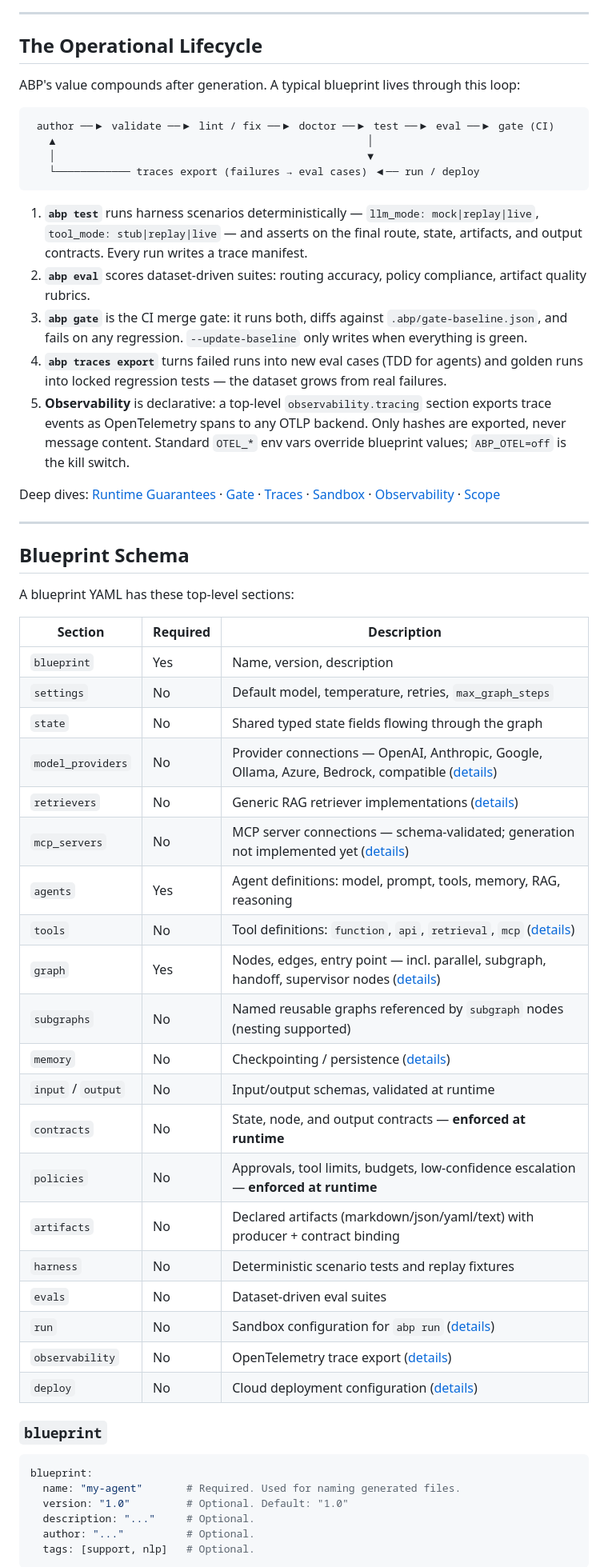
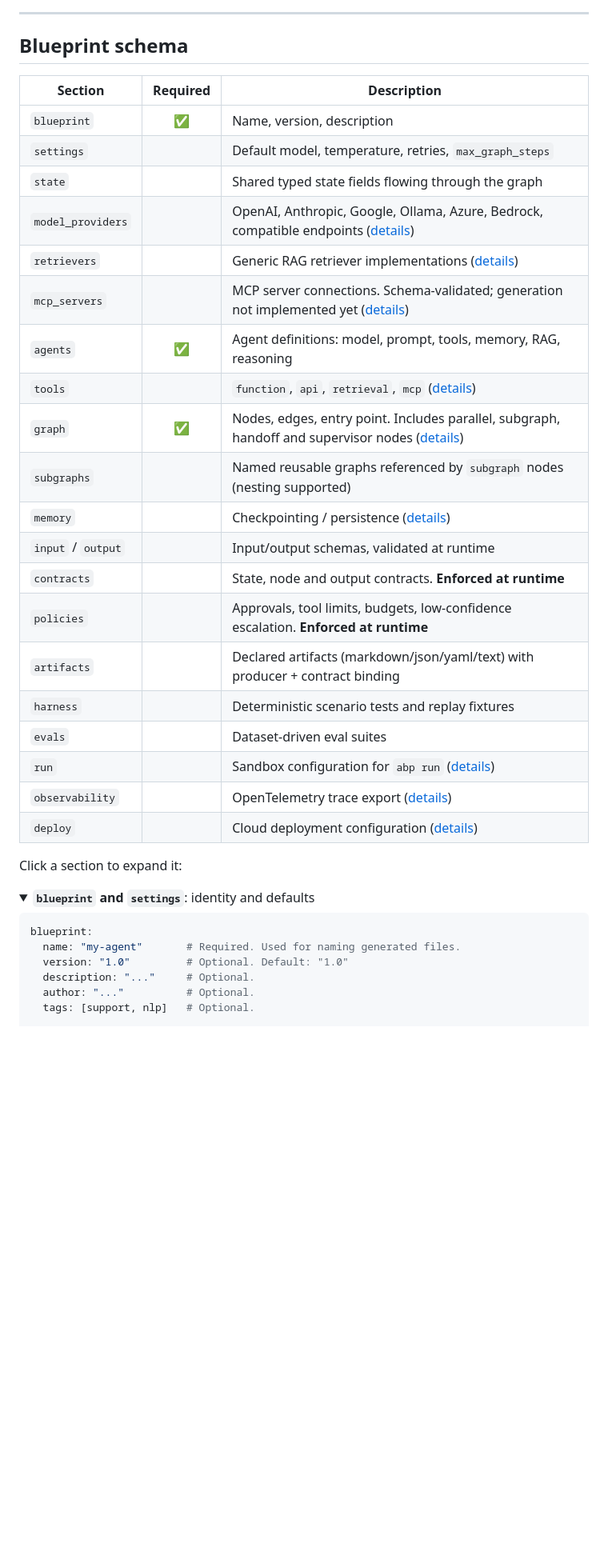
Before and after one commit to ahmetatar/agent-blueprint, a Markdown page: README.md, the part around one of its changes. Shown at 80% size. Rendered like a GitHub page; folded sections open; blank space fills up the shorter version.

Commit message:
docs(readme): redesign the README with mermaid diagrams and a 60-second tour (#86)
Co-authored-by: Claude Opus 5.5 <noreply@anthropic.com>

````diff
--- a/README.md
+++ b/README.md
@@ -266,55 +278,35 @@ Sandboxing can also be declared in the blueprint (`run.sandbox`) so every `abp r
 
 ---
 
-## The Operational Lifecycle
-
-ABP's value compounds after generation. A typical blueprint lives through this loop:
-
-```
- author ──▶ validate ──▶ lint / fix ──▶ doctor ──▶ test ──▶ eval ──▶ gate (CI)
-   ▲                                                  │
-   │                                                  ▼
-   └──────────── traces export (failures → eval cases) ◀── run / deploy
-```
-
-1. **`abp test`** runs harness scenarios deterministically — `llm_mode: mock|replay|live`, `tool_mode: stub|replay|live` — and asserts on the final route, state, artifacts, and output contracts. Every run writes a trace manifest.
-2. **`abp eval`** scores dataset-driven suites: routing accuracy, policy compliance, artifact quality rubrics.
-3. **`abp gate`** is the CI merge gate: it runs both, diffs against `.abp/gate-baseline.json`, and fails on any regression. `--update-baseline` only writes when everything is green.
-4. **`abp traces export`** turns failed runs into new eval cases (TDD for agents) and golden runs into locked regression tests — the dataset grows from real failures.
-5. **Observability** is declarative: a top-level `observability.tracing` section exports trace events as OpenTelemetry spans to any OTLP backend. Only hashes are exported, never message content. Standard `OTEL_*` env vars override blueprint values; `ABP_OTEL=off` is the kill switch.
-
-Deep dives: [Runtime Guarantees](docs/runtime-guarantees.md) · [Gate](docs/gate.md) · [Traces](docs/traces.md) · [Sandbox](docs/sandbox.md) · [Observability](docs/observability.md) · [Scope](docs/scope.md)
-
----
-
-## Blueprint Schema
-
-A blueprint YAML has these top-level sections:
+## Blueprint schema
 
 | Section | Required | Description |
-|---|---|---|
-| `blueprint` | Yes | Name, version, description |
-| `settings` | No | Default model, temperature, retries, `max_graph_steps` |
-| `state` | No | Shared typed state fields flowing through the graph |
-| `model_providers` | No | Provider connections — OpenAI, Anthropic, Google, Ollama, Azure, Bedrock, compatible ([details](docs/model-providers.md)) |
-| `retrievers` | No | Generic RAG retriever implementations ([details](docs/rag.md)) |
-| `mcp_servers` | No | MCP server connections — schema-validated; generation not implemented yet ([details](docs/mcp-servers.md)) |
-| `agents` | Yes | Agent definitions: model, prompt, tools, memory, RAG, reasoning |
-| `tools` | No | Tool definitions: `function`, `api`, `retrieval`, `mcp` ([details](docs/tools.md)) |
-| `graph` | Yes | Nodes, edges, entry point — incl. parallel, subgraph, handoff, supervisor nodes ([details](docs/workflow-nodes.md)) |
-| `subgraphs` | No | Named reusable graphs referenced by `subgraph` nodes (nesting supported) |
-| `memory` | No | Checkpointing / persistence ([details](docs/memory.md)) |
-| `input` / `output` | No | Input/output schemas, validated at runtime |
-| `contracts` | No | State, node, and output contracts — **enforced at runtime** |
-| `policies` | No | Approvals, tool limits, budgets, low-confidence escalation — **enforced at runtime** |
-| `artifacts` | No | Declared artifacts (markdown/json/yaml/text) with producer + contract binding |
-| `harness` | No | Deterministic scenario tests and replay fixtures |
-| `evals` | No | Dataset-driven eval suites |
-| `run` | No | Sandbox configuration for `abp run` ([details](docs/sandbox.md)) |
-| `observability` | No | OpenTelemetry trace export ([details](docs/observability.md)) |
-| `deploy` | No | Cloud deployment configuration ([details](docs/deploy.md)) |
+|---|:---:|---|
+| `blueprint` | ✅ | Name, version, description |
+| `settings` | | Default model, temperature, retries, `max_graph_steps` |
+| `state` | | Shared typed state fields flowing through the graph |
+| `model_providers` | | OpenAI, Anthropic, Google, Ollama, Azure, Bedrock, compatible endpoints ([details](docs/model-providers.md)) |
+| `retrievers` | | Generic RAG retriever implementations ([details](docs/rag.md)) |
+| `mcp_servers` | | MCP server connections. Schema-validated; generation not implemented yet ([details](docs/mcp-servers.md)) |
+| `agents` | ✅ | Agent definitions: model, prompt, tools, memory, RAG, reasoning |
+| `tools` | | `function`, `api`, `retrieval`, `mcp` ([details](docs/tools.md)) |
+| `graph` | ✅ | Nodes, edges, entry point. Includes parallel, subgraph, handoff and supervisor nodes ([details](docs/workflow-nodes.md)) |
+| `subgraphs` | | Named reusable graphs referenced by `subgraph` nodes (nesting supported) |
+| `memory` | | Checkpointing / persistence ([details](docs/memory.md)) |
+| `input` / `output` | | Input/output schemas, validated at runtime |
+| `contracts` | | State, node and output contracts. **Enforced at runtime** |
+| `policies` | | Approvals, tool limits, budgets, low-confidence escalation. **Enforced at runtime** |
+| `artifacts` | | Declared artifacts (markdown/json/yaml/text) with producer + contract binding |
+| `harness` | | Deterministic scenario tests and replay fixtures |
+| `evals` | | Dataset-driven eval suites |
+| `run` | | Sandbox configuration for `abp run` ([details](docs/sandbox.md)) |
+| `observability` | | OpenTelemetry trace export ([details](docs/observability.md)) |
+| `deploy` | | Cloud deployment configuration ([details](docs/deploy.md)) |
 
-### `blueprint`
+Click a section to expand it:
+
+<details>
+<summary><b><code>blueprint</code> and <code>settings</code></b>: identity and defaults</summary>
 
 ```yaml
 blueprint:
@@ -323,5 +315,4 @@ blueprint:
   description: "..."     # Optional.
   author: "..."          # Optional.
   tags: [support, nlp]   # Optional.
-```
 
````
Also changed, not shown: other parts of README.md (+323 -296 lines).
